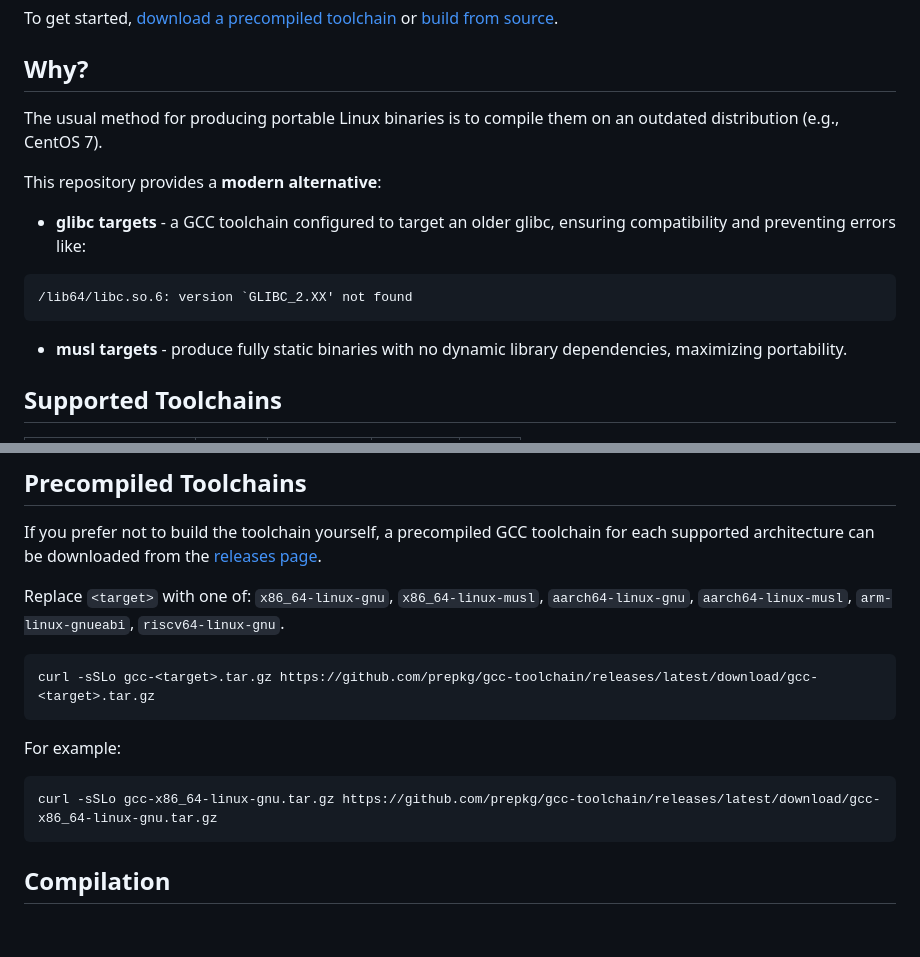
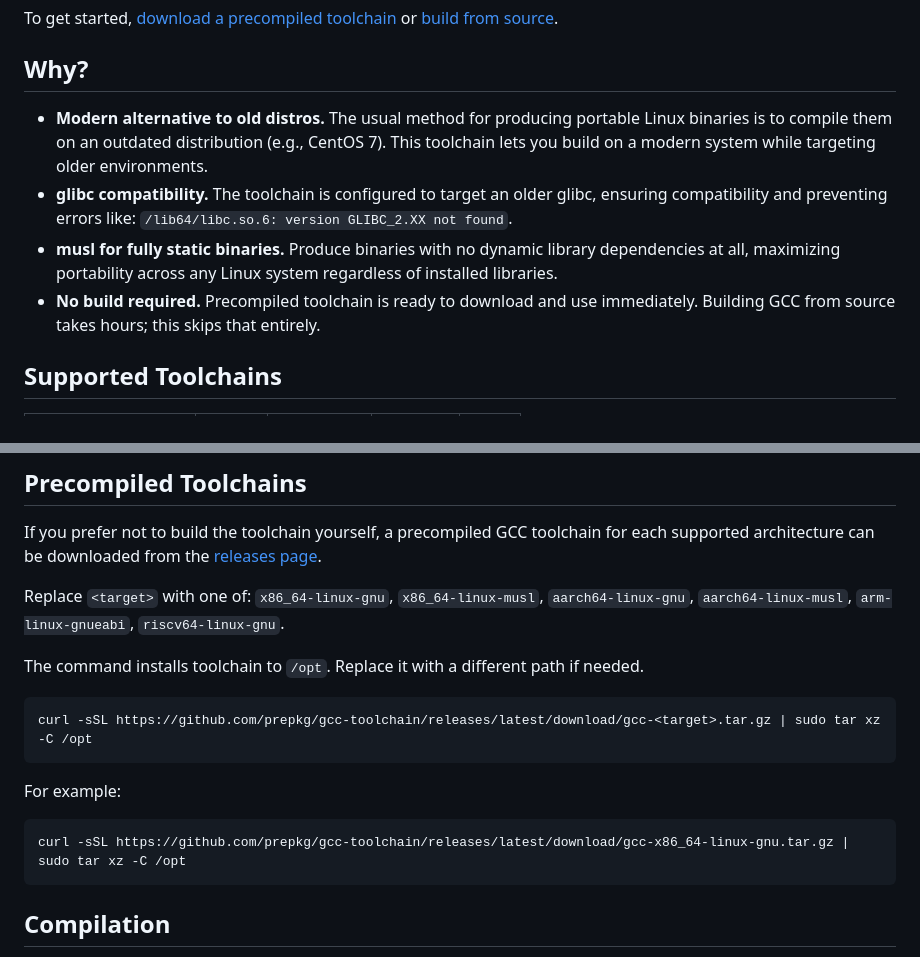
Before and after one commit to prepkg/gcc-toolchain, a Markdown page: README.md, 2 parts joined by grey strips. GitHub-like rendering; blank space fills up the shorter version.

````diff
--- a/README.md
+++ b/README.md
@@ -14,17 +15,15 @@ To get started, [download a precompiled toolchain](#precompiled-toolchains) or [
 
 ## Why?
 
-The usual method for producing portable Linux binaries is to compile them on an outdated distribution (e.g., CentOS 7).
-
-This repository provides a **modern alternative**:
-
-* **glibc targets** - a GCC toolchain configured to target an older glibc, ensuring compatibility and preventing errors like:
-
-```text
-/lib64/libc.so.6: version `GLIBC_2.XX' not found
-```
-
-* **musl targets** - produce fully static binaries with no dynamic library dependencies, maximizing portability.
+* **Modern alternative to old distros.** The usual method for producing portable Linux binaries is to compile them on an
+  outdated distribution (e.g., CentOS 7). This toolchain lets you build on a modern system while targeting older
+  environments.
+* **glibc compatibility.** The toolchain is configured to target an older glibc, ensuring compatibility and preventing
+  errors like: `/lib64/libc.so.6: version GLIBC_2.XX not found`.
+* **musl for fully static binaries.** Produce binaries with no dynamic library dependencies at all, maximizing
+  portability across any Linux system regardless of installed libraries.
+* **No build required.** Precompiled toolchain is ready to download and use immediately. Building GCC from source
+  takes hours; this skips that entirely.
 
 ## Supported Toolchains
 
@@ -45,14 +44,16 @@ downloaded from the [releases page](https://github.com/prepkg/gcc-toolchain/rele
 Replace `<target>` with one of: `x86_64-linux-gnu`, `x86_64-linux-musl`, `aarch64-linux-gnu`, `aarch64-linux-musl`,
 `arm-linux-gnueabi`, `riscv64-linux-gnu`.
 
+The command installs toolchain to `/opt`. Replace it with a different path if needed.
+
 ```shell
-curl -sSLo gcc-<target>.tar.gz https://github.com/prepkg/gcc-toolchain/releases/latest/download/gcc-<target>.tar.gz
+curl -sSL https://github.com/prepkg/gcc-toolchain/releases/latest/download/gcc-<target>.tar.gz | sudo tar xz -C /opt
 ```
 
 For example:
 
 ```shell
-curl -sSLo gcc-x86_64-linux-gnu.tar.gz https://github.com/prepkg/gcc-toolchain/releases/latest/download/gcc-x86_64-linux-gnu.tar.gz
+curl -sSL https://github.com/prepkg/gcc-toolchain/releases/latest/download/gcc-x86_64-linux-gnu.tar.gz | sudo tar xz -C /opt
 ```
 
 ## Compilation
````
Also changed, not shown: other parts of README.md (+1 -0 lines).
